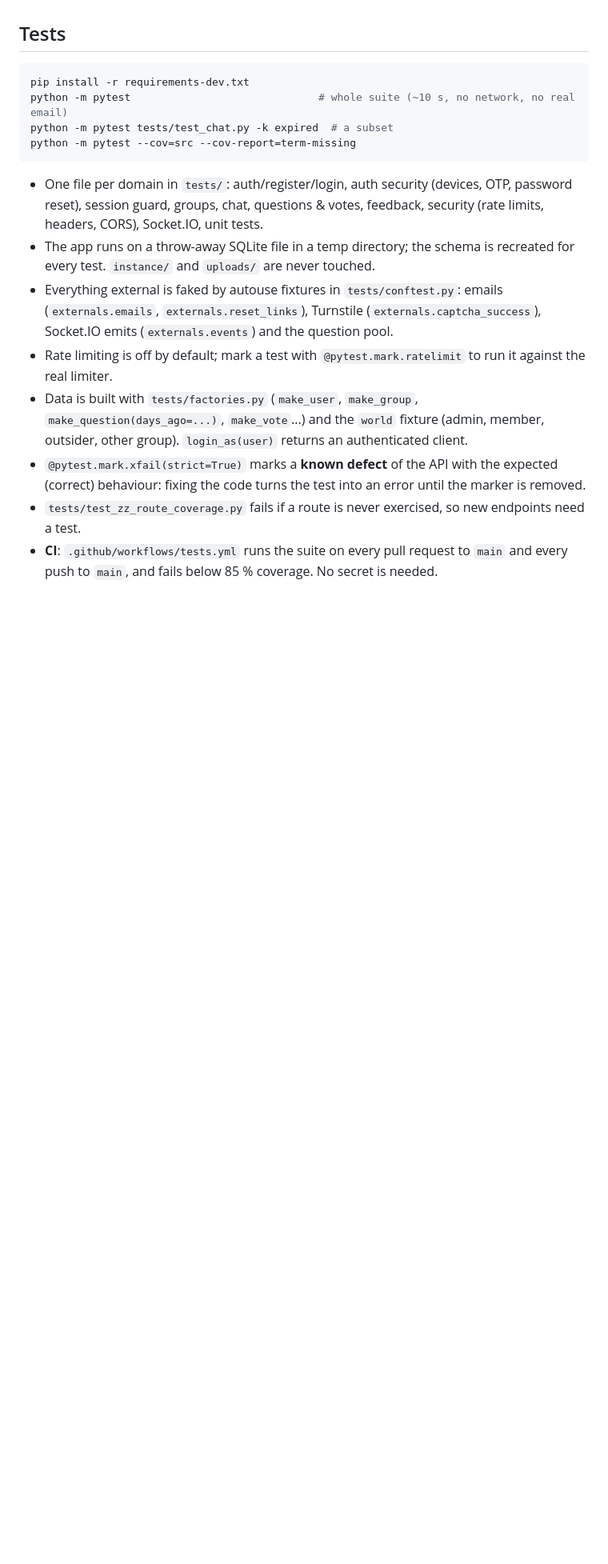
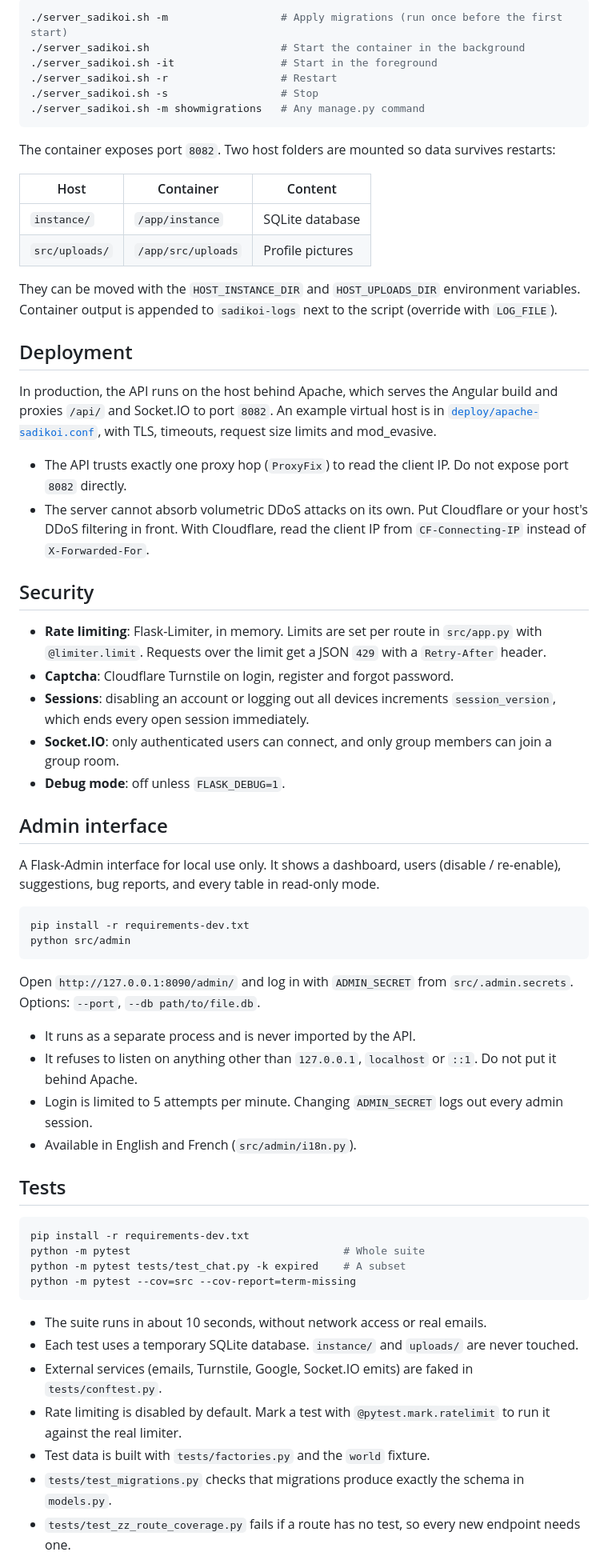
Before and after one commit to Gabrieleirbag1/Sadikoi-API, a Markdown page: README.md, the part around one of its changes. Shown at 80% size. Rendered like a GitHub page; blank space fills up the shorter version.

````diff
--- a/README.md
+++ b/README.md
@@ -45,19 +188,66 @@ python src/manage.py makemigrations --check          # échoue si models.py a ch
+```bash
+./server_sadikoi.sh -m                  # Apply migrations (run once before the first start)
+./server_sadikoi.sh                     # Start the container in the background
+./server_sadikoi.sh -it                 # Start in the foreground
+./server_sadikoi.sh -r                  # Restart
+./server_sadikoi.sh -s                  # Stop
+./server_sadikoi.sh -m showmigrations   # Any manage.py command
+```
+
+The container exposes port `8082`. Two host folders are mounted so data survives restarts:
+
+| Host | Container | Content |
+|---|---|---|
+| `instance/` | `/app/instance` | SQLite database |
+| `src/uploads/` | `/app/src/uploads` | Profile pictures |
+
+They can be moved with the `HOST_INSTANCE_DIR` and `HOST_UPLOADS_DIR` environment variables. Container output is appended to `sadikoi-logs` next to the script (override with `LOG_FILE`).
+
+## Deployment
+
+In production, the API runs on the host behind Apache, which serves the Angular build and proxies `/api/` and Socket.IO to port `8082`. An example virtual host is in [`deploy/apache-sadikoi.conf`](deploy/apache-sadikoi.conf), with TLS, timeouts, request size limits and mod_evasive.
+
+- The API trusts exactly one proxy hop (`ProxyFix`) to read the client IP. Do not expose port `8082` directly.
+- The server cannot absorb volumetric DDoS attacks on its own. Put Cloudflare or your host's DDoS filtering in front. With Cloudflare, read the client IP from `CF-Connecting-IP` instead of `X-Forwarded-For`.
+
+## Security
+
+- **Rate limiting**: Flask-Limiter, in memory. Limits are set per route in `src/app.py` with `@limiter.limit`. Requests over the limit get a JSON `429` with a `Retry-After` header.
+- **Captcha**: Cloudflare Turnstile on login, register and forgot password.
+- **Sessions**: disabling an account or logging out all devices increments `session_version`, which ends every open session immediately.
+- **Socket.IO**: only authenticated users can connect, and only group members can join a group room.
+- **Debug mode**: off unless `FLASK_DEBUG=1`.
+
+## Admin interface
+
+A Flask-Admin interface for local use only. It shows a dashboard, users (disable / re-enable), suggestions, bug reports, and every table in read-only mode.
+
+```bash
+pip install -r requirements-dev.txt
+python src/admin
+```
+
+Open `http://127.0.0.1:8090/admin/` and log in with `ADMIN_SECRET` from `src/.admin.secrets`. Options: `--port`, `--db path/to/file.db`.
+
+- It runs as a separate process and is never imported by the API.
+- It refuses to listen on anything other than `127.0.0.1`, `localhost` or `::1`. Do not put it behind Apache.
+- Login is limited to 5 attempts per minute. Changing `ADMIN_SECRET` logs out every admin session.
+- Available in English and French (`src/admin/i18n.py`).
 
 ## Tests
 
 ```bash
 pip install -r requirements-dev.txt
-python -m pytest                              # whole suite (~10 s, no network, no real email)
-python -m pytest tests/test_chat.py -k expired  # a subset
+python -m pytest                                  # Whole suite
+python -m pytest tests/test_chat.py -k expired    # A subset
 python -m pytest --cov=src --cov-report=term-missing
 ```
 
-- One file per domain in `tests/`: auth/register/login, auth security (devices, OTP, password reset), session guard, groups, chat, questions & votes, feedback, security (rate limits, headers, CORS), Socket.IO, unit tests.
-- The app runs on a throw-away SQLite file in a temp directory; the schema is recreated for every test. `instance/` and `uploads/` are never touched.
-- Everything external is faked by autouse fixtures in `tests/conftest.py`: emails (`externals.emails`, `externals.reset_links`), Turnstile (`externals.captcha_success`), Socket.IO emits (`externals.events`) and the question pool.
-- Rate limiting is off by default; mark a test with `@pytest.mark.ratelimit` to run it against the real limiter.
-- Data is built with `tests/factories.py` (`make_user`, `make_group`, `make_question(days_ago=...)`, `make_vote`...) and the `world` fixture (admin, member, outsider, other group). `login_as(user)` returns an authenticated client.
-- `@pytest.mark.xfail(strict=True)` marks a **known defect** of the API with the expected (correct) behaviour: fixing the code turns the test into an error until the marker is removed.
-- `tests/test_zz_route_coverage.py` fails if a route is never exercised, so new endpoints need a test.
-- **CI**: `.github/workflows/tests.yml` runs the suite on every pull request to `main` and every push to `main`, and fails below 85 % coverage. No secret is needed.
+- The suite runs in about 10 seconds, without network access or real emails.
+- Each test uses a temporary SQLite database. `instance/` and `uploads/` are never touched.
+- External services (emails, Turnstile, Google, Socket.IO emits) are faked in `tests/conftest.py`.
+- Rate limiting is disabled by default. Mark a test with `@pytest.mark.ratelimit` to run it against the real limiter.
+- Test data is built with `tests/factories.py` and the `world` fixture.
+- `tests/test_migrations.py` checks that migrations produce exactly the schema in `models.py`.
+- `tests/test_zz_route_coverage.py` fails if a route has no test, so every new endpoint needs one.
 
````
Also changed, not shown: other parts of README.md (+190 -42 lines).
